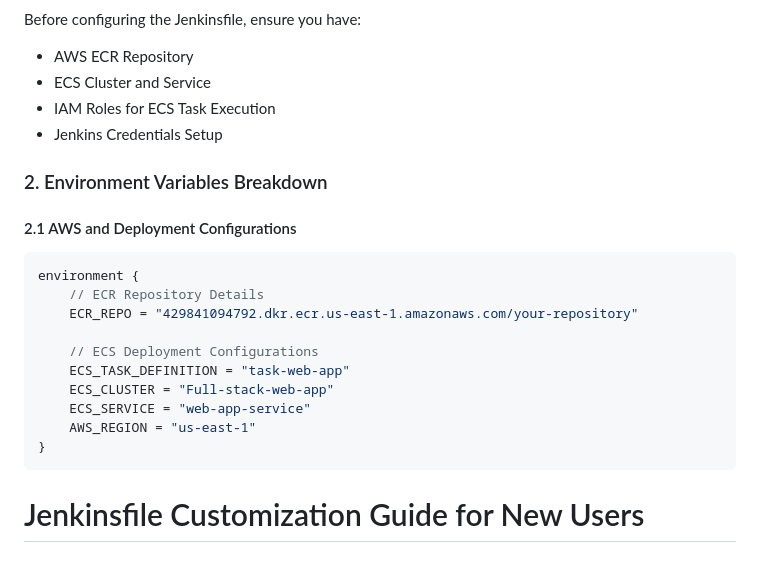
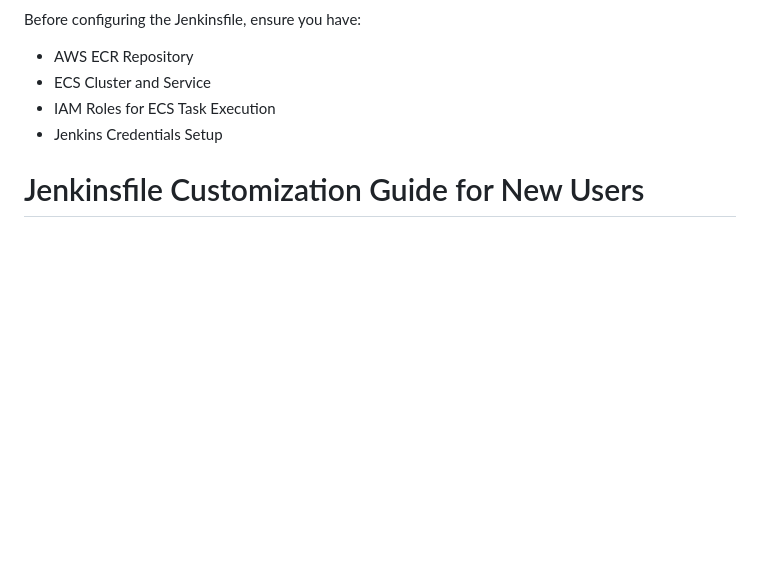
Before and after one commit to holadmex/3-Tier-web-architecture, a Markdown page: README.md, the part around the change. GitHub-like rendering; blank space fills up the shorter version.

````diff
--- a/README.md
+++ b/README.md
@@ -734,23 +734,6 @@ Before configuring the Jenkinsfile, ensure you have:
 - IAM Roles for ECS Task Execution
 - Jenkins Credentials Setup
 
-### 2. Environment Variables Breakdown
-
-#### 2.1 AWS and Deployment Configurations
-```groovy
-environment {
-    // ECR Repository Details
-    ECR_REPO = "429841094792.dkr.ecr.us-east-1.amazonaws.com/your-repository"
-
-    // ECS Deployment Configurations
-    ECS_TASK_DEFINITION = "task-web-app"
-    ECS_CLUSTER = "Full-stack-web-app"
-    ECS_SERVICE = "web-app-service"
-    AWS_REGION = "us-east-1"
-}
-```
-
-
 # Jenkinsfile Customization Guide for New Users
 
 ## 1. Environment Variables Customization
````
